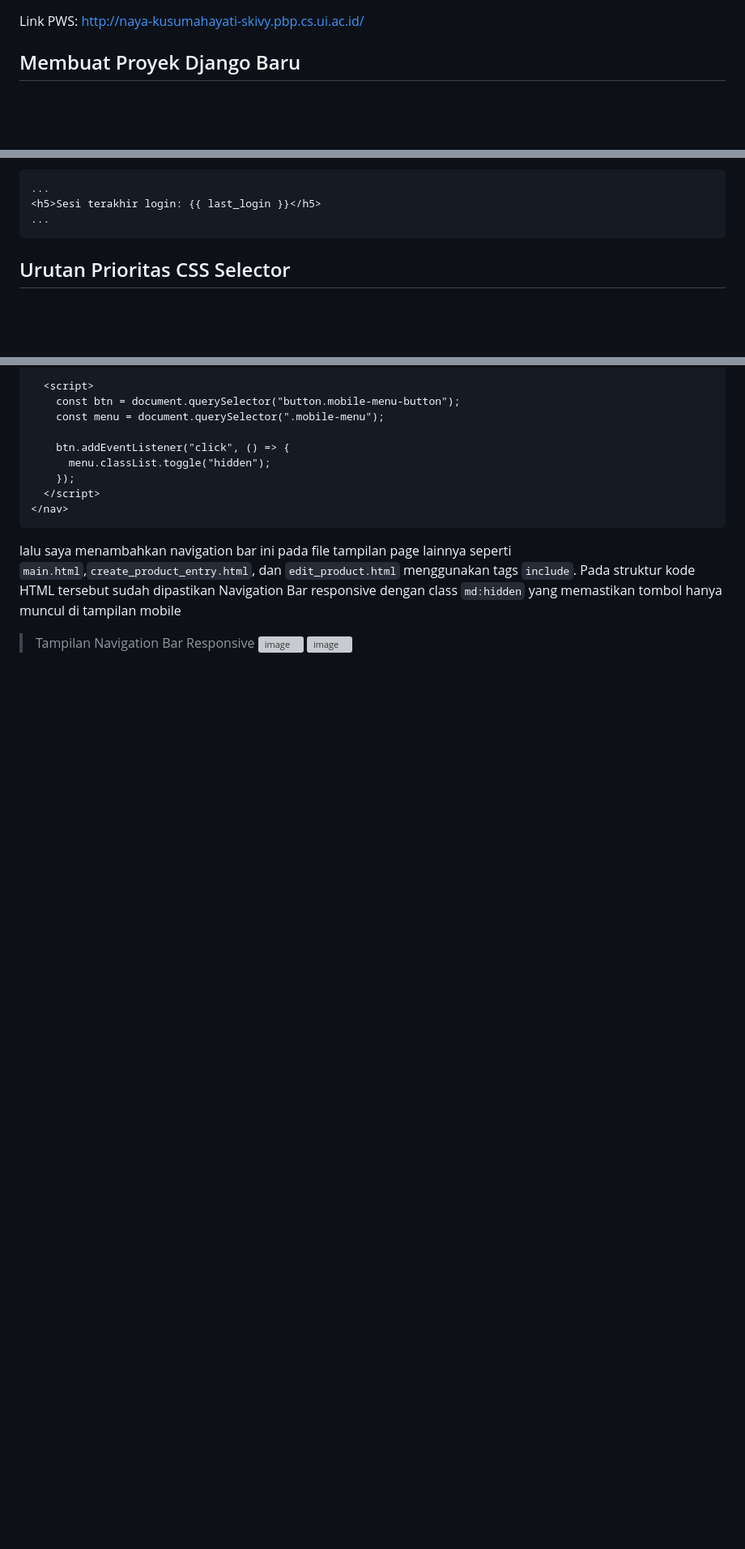
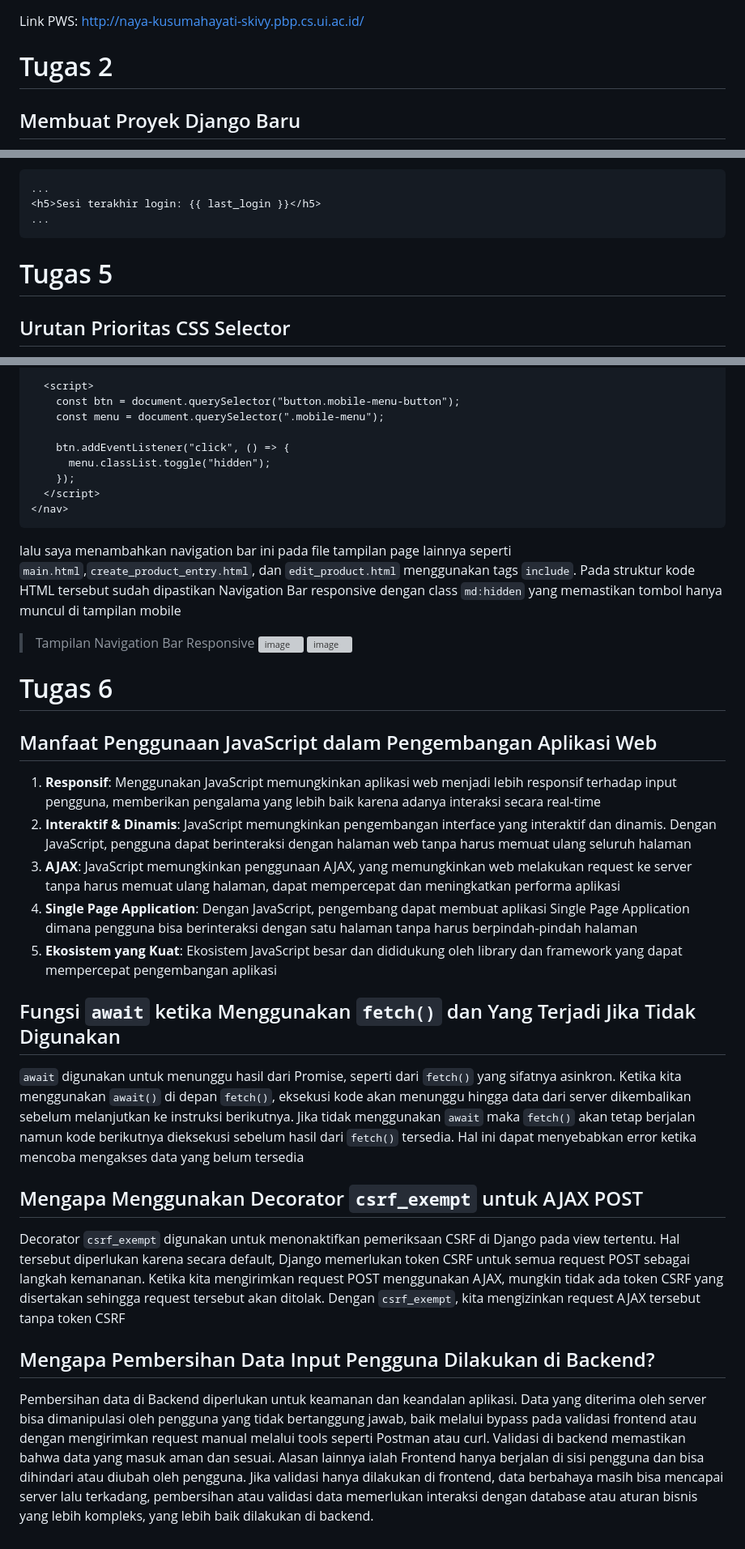
Before and after one commit to nayarachmi/skivy, a Markdown page: README.md, 3 parts joined by grey strips. Shown at 81% size. Drawn GitHub-style; blank space fills up the shorter version; grey boxes are pictures that could not be loaded.

Commit message:
Update README.md Tugas 6 #1

````diff
--- a/README.md
+++ b/README.md
@@ -1,5 +1,6 @@
 Link PWS: [http://naya-kusumahayati-skivy.pbp.cs.ui.ac.id/](http://naya-kusumahayati-skivy.pbp.cs.ui.ac.id/)
 
+# Tugas 2
 ## Membuat Proyek Django Baru
 Untuk memulai proyek Django baru, langkah pertama adalah membuka command prompt dan menavigasi ke direktori di mana saya ingin membuat proyek tersebut. Setelah berada di direktori yang diinginkan, saya membuat proyek baru dengan menjalankan perintah `django-admin startproject skivy`. Perintah ini akan membuat sebuah direktori baru dengan nama `skivy`, yang berisi struktur dasar proyek Django termasuk pengaturan utama, konfigurasi URL, dan skrip manajemen proyek.
 
@@ -376,6 +376,8 @@ Selanjutnya menambahkan kode HTML untuk menampilkan keterangan terakhir login mi
 <h5>Sesi terakhir login: {{ last_login }}</h5>
 ...
 ```
+
+# Tugas 5
 ## Urutan Prioritas CSS Selector
 1. **Inline Styles:** Gaya yang diterapkan langsung pada elemen HTML dengan atribut `style`
 ``` HTML
@@ -645,3 +647,20 @@ lalu saya menambahkan navigation bar ini pada file tampilan page lainnya seperti
 > Tampilan Navigation Bar Responsive
 ![image](https://github.com/user-attachments/assets/4548cf85-ade4-49e4-8b90-8654e672d965)
 ![image](https://github.com/user-attachments/assets/1636c66f-2c36-45bf-ab03-13686fb959fd)
+
+# Tugas 6
+## Manfaat Penggunaan JavaScript dalam Pengembangan Aplikasi Web
+1. **Responsif**: Menggunakan JavaScript memungkinkan aplikasi web menjadi lebih responsif terhadap input pengguna, memberikan pengalama yang lebih baik karena adanya interaksi secara real-time
+2. **Interaktif & Dinamis**: JavaScript memungkinkan pengembangan interface yang interaktif dan dinamis. Dengan JavaScript, pengguna dapat berinteraksi dengan halaman web tanpa harus memuat ulang seluruh halaman
+3. **AJAX**: JavaScript memungkinkan penggunaan AJAX, yang memungkinkan web melakukan request ke server tanpa harus memuat ulang halaman, dapat mempercepat dan meningkatkan performa aplikasi
+4. **Single Page Application**: Dengan JavaScript, pengembang dapat membuat aplikasi Single Page Application dimana pengguna bisa berinteraksi dengan satu halaman tanpa harus berpindah-pindah halaman
+5. **Ekosistem yang Kuat**: Ekosistem JavaScript besar dan dididukung oleh library dan framework yang dapat mempercepat pengembangan aplikasi
+
+## Fungsi `await` ketika Menggunakan `fetch()` dan Yang Terjadi Jika Tidak Digunakan
+`await` digunakan untuk menunggu hasil dari Promise, seperti dari `fetch()` yang sifatnya asinkron. Ketika kita menggunakan `await()` di depan `fetch()`, eksekusi kode akan menunggu hingga data dari server dikembalikan sebelum melanjutkan ke instruksi berikutnya. Jika tidak menggunakan `await` maka `fetch()` akan tetap berjalan namun kode berikutnya dieksekusi sebelum hasil dari `fetch()` tersedia. Hal ini dapat menyebabkan error ketika mencoba mengakses data yang belum tersedia
+
+## Mengapa Menggunakan Decorator `csrf_exempt` untuk AJAX POST
+Decorator `csrf_exempt` digunakan untuk menonaktifkan pemeriksaan CSRF di Django pada view tertentu. Hal tersebut diperlukan karena secara default, Django memerlukan token CSRF untuk semua request POST sebagai langkah kemananan. Ketika kita mengirimkan request POST menggunakan AJAX, mungkin tidak ada token CSRF yang disertakan sehingga request tersebut akan ditolak. Dengan `csrf_exempt`, kita mengizinkan request AJAX tersebut tanpa token CSRF
+
+## Mengapa Pembersihan Data Input Pengguna Dilakukan di Backend?
+Pembersihan data di Backend diperlukan untuk keamanan dan keandalan aplikasi. Data yang diterima oleh server bisa dimanipulasi oleh pengguna yang tidak bertanggung jawab, baik melalui bypass pada validasi frontend atau dengan mengirimkan request manual melalui tools seperti Postman atau curl. Validasi di backend memastikan bahwa data yang masuk aman dan sesuai. Alasan lainnya ialah Frontend hanya berjalan di sisi pengguna dan bisa dihindari atau diubah oleh pengguna. Jika validasi hanya dilakukan di frontend, data berbahaya masih bisa mencapai server lalu terkadang, pembersihan atau validasi data memerlukan interaksi dengan database atau aturan bisnis yang lebih kompleks, yang lebih baik dilakukan di backend.
````
Also changed, not shown: other parts of README.md (+2 -3 lines).
